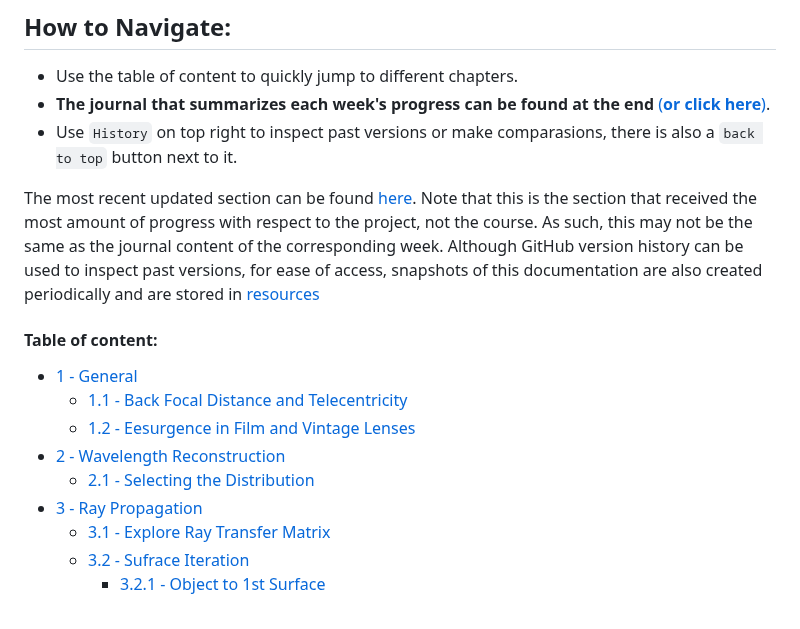
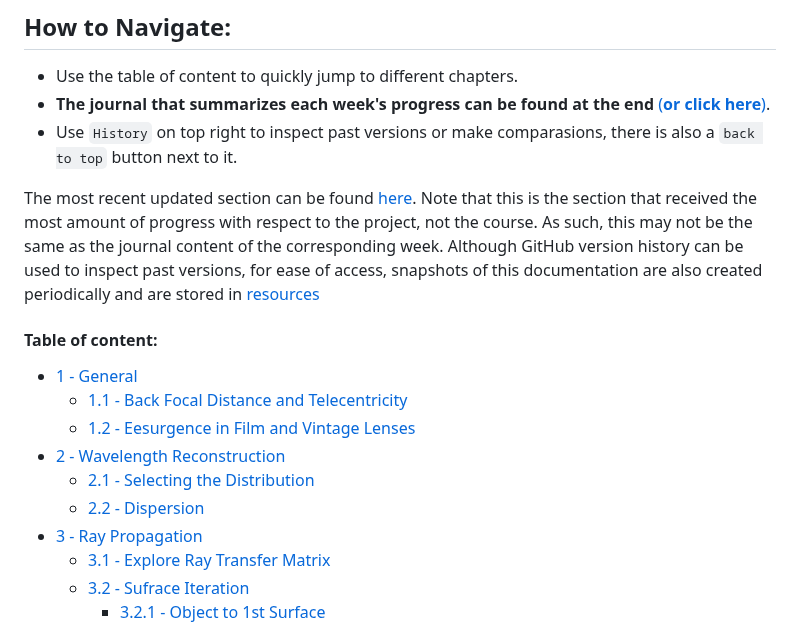
Before and after one commit to Amarthgul/PersonalCodes, a Markdown page: OSU/DESIGN6400/README.md, the part around one of its changes. GitHub-like rendering.

```diff
--- a/OSU/DESIGN6400/README.md
+++ b/OSU/DESIGN6400/README.md
@@ -17,6 +17,7 @@ The most recent updated section can be found [here](#32---sufrace-iteration). No
   - [1.2 - Eesurgence in Film and Vintage Lenses](#12---resurgence-in-film-and-vintage-lenses)
 - [2 - Wavelength Reconstruction](#2---wavelength-reconstruction)
   - [2.1 - Selecting the Distribution](#21---selecting-the-distribution)
+  - [2.2 - Dispersion](#22---dispersion)
 - [3 - Ray Propagation](#3---ray-propagation)
   - [3.1 - Explore Ray Transfer Matrix](#31---explore-ray-transfer-matrix)
   - [3.2 - Sufrace Iteration](#32---sufrace-iteration)
```
Also changed, not shown: other parts of OSU/DESIGN6400/README.md (+1 -1 lines).
